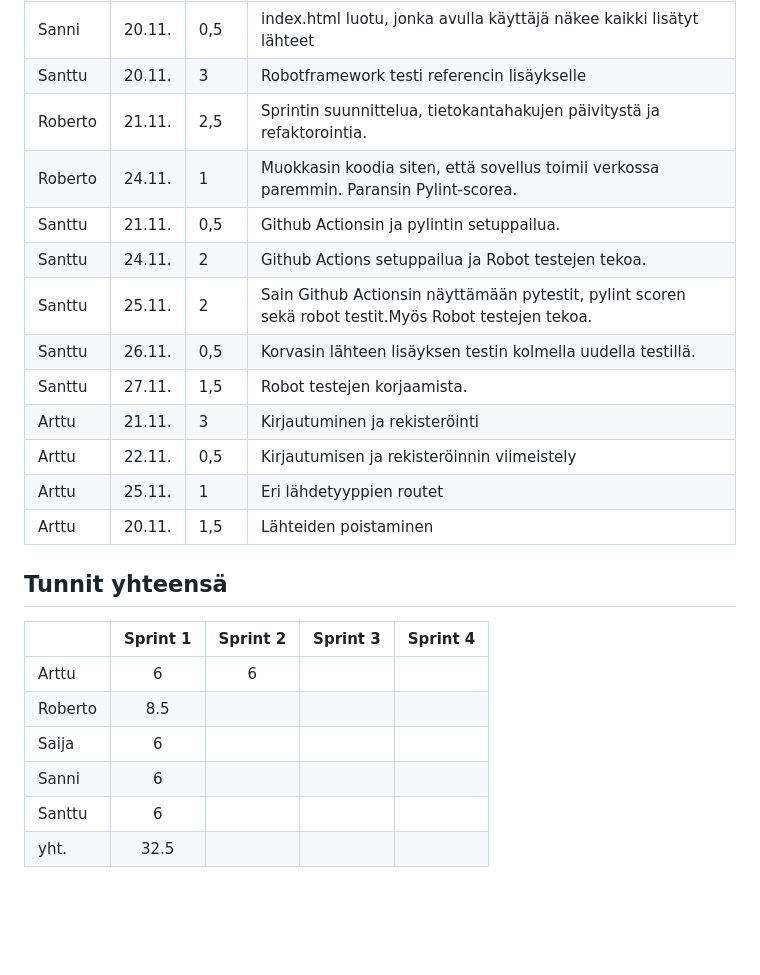
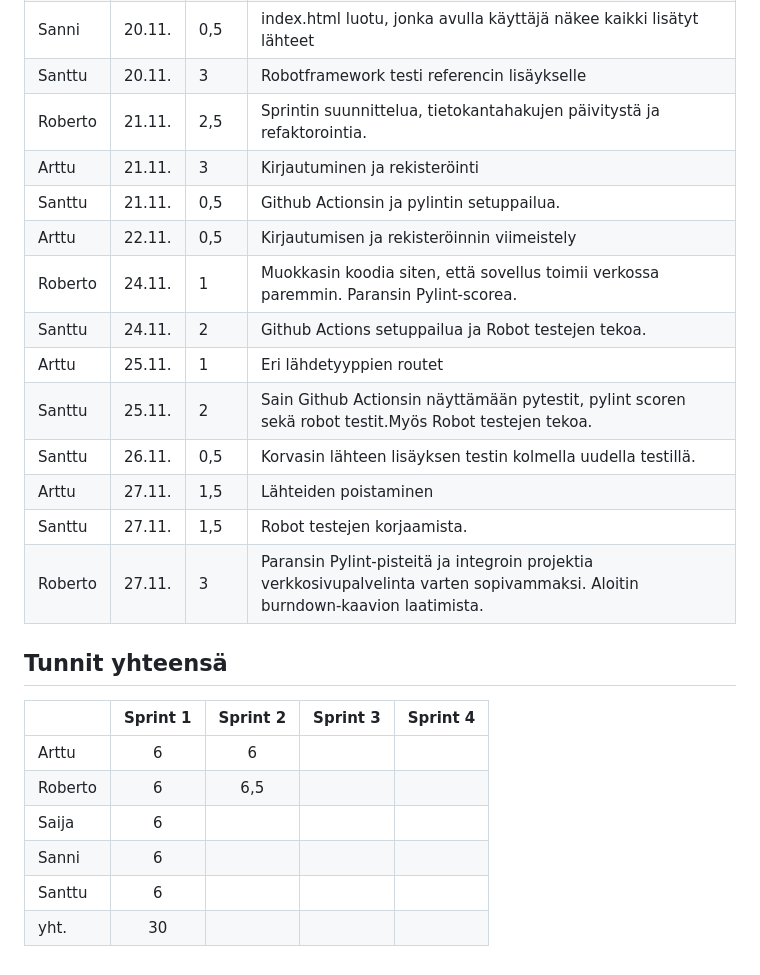
Before and after one commit to Robomarti/Ohtu-ryhm-repo-2023, a Markdown page: documentation/hours.md, the part around the change. Rendered like a GitHub page; blank space fills up the shorter version.

```diff
--- a/documentation/hours.md
+++ b/documentation/hours.md
@@ -16,23 +16,24 @@
 | Sanni | 20.11. | 0,5 | index.html luotu, jonka avulla käyttäjä näkee kaikki lisätyt lähteet |
 | Santtu | 20.11.  | 3 | Robotframework testi referencin lisäykselle |
 | Roberto | 21.11. | 2,5 | Sprintin suunnittelua, tietokantahakujen päivitystä ja refaktorointia. |
+| Arttu | 21.11.  | 3 | Kirjautuminen ja rekisteröinti |
+| Santtu | 21.11. | 0,5 | Github Actionsin ja pylintin setuppailua. |
+| Arttu | 22.11.  | 0,5 | Kirjautumisen ja rekisteröinnin viimeistely |
 | Roberto | 24.11. | 1 | Muokkasin koodia siten, että sovellus toimii verkossa paremmin. Paransin Pylint-scorea. |
-| Santtu | 21.11. | 0,5 | Github Actionsin ja pylintin setuppailua. |
 | Santtu | 24.11. | 2 | Github Actions setuppailua ja Robot testejen tekoa. |
+| Arttu | 25.11.  | 1 | Eri lähdetyyppien routet |
 | Santtu | 25.11. | 2 | Sain Github Actionsin näyttämään pytestit, pylint scoren sekä robot testit.Myös Robot testejen tekoa. |
 | Santtu | 26.11. | 0,5 | Korvasin lähteen lisäyksen testin kolmella uudella testillä. |
+| Arttu | 27.11.  | 1,5 | Lähteiden poistaminen |
 | Santtu | 27.11. | 1,5 | Robot testejen korjaamista. |
-| Arttu | 21.11.  | 3 | Kirjautuminen ja rekisteröinti |
-| Arttu | 22.11.  | 0,5 | Kirjautumisen ja rekisteröinnin viimeistely |
-| Arttu | 25.11.  | 1 | Eri lähdetyyppien routet |
-| Arttu | 20.11.  | 1,5 | Lähteiden poistaminen |
+| Roberto | 27.11. | 3 | Paransin Pylint-pisteitä ja integroin projektia verkkosivupalvelinta varten sopivammaksi. Aloitin burndown-kaavion laatimista. |
 
 ## Tunnit yhteensä
 |  | Sprint 1   | Sprint 2 | Sprint 3 | Sprint 4 |
 | :-----| :----:|:----:|:----:|:----:|
 | Arttu | 6 | 6 |  |  |
-| Roberto  | 8.5 |  |  |  |
+| Roberto  | 6 | 6,5 |  |  |
 | Saija | 6 |  |  |  |
 | Sanni | 6 |  |  |  |
 | Santtu | 6 |  |  |  |
-| yht. | 32.5 |  |  |  |
+| yht. | 30 |  |  |  |
```
Also changed, not shown: README.md (+3 -0 lines), documentation/burndown_graph.png (added).
